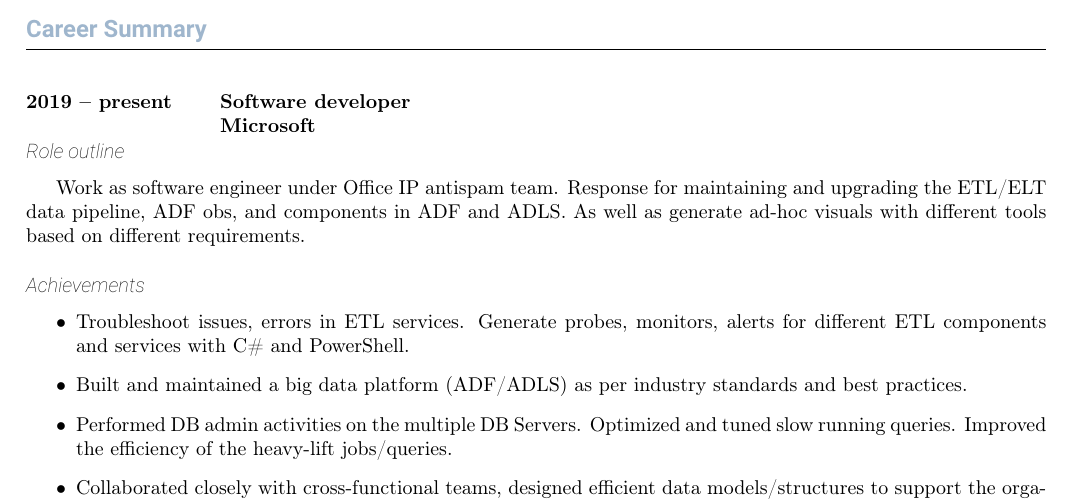
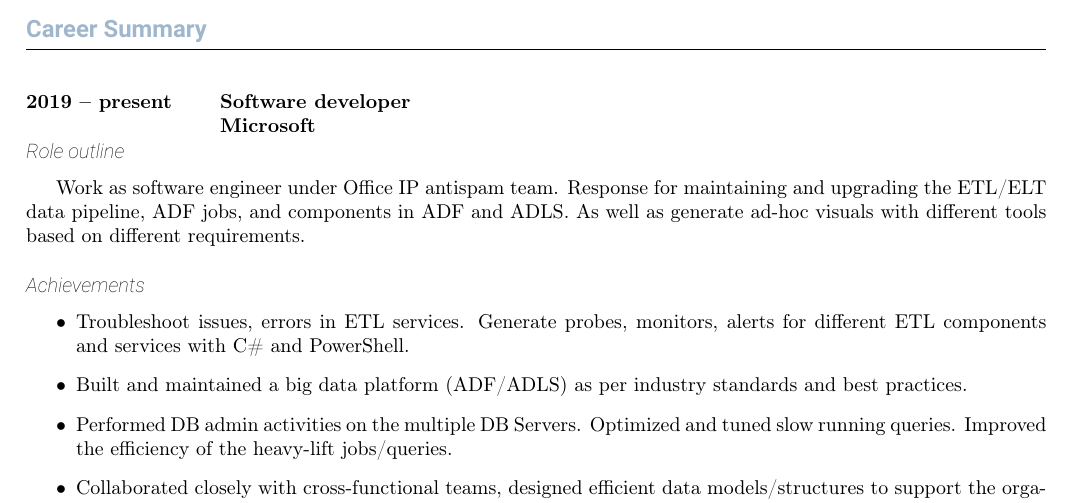
Before and after one commit to git874997967/resumeOnline, a LaTeX CV (resume.tex): part of page 1 of 2, cut so that both start at the same text. Compiled offline with pdfLaTeX.

Commit message:
update the pdf resume

```diff
--- a/resume.tex
+++ b/resume.tex
@@ -77,7 +77,7 @@ Data/Software Engineer with a demonstrated experience on large-scale (Big) data
 \newRole{2019 -- present}
         {Software developer}
         {Microsoft}
-        {Work as software engineer under Office IP antispam team. Response for maintaining and upgrading the ETL/ELT data pipeline, ADF obs, and components in ADF and ADLS. As well as generate ad-hoc visuals with different tools based on different requirements. }
+        {Work as software engineer under Office IP antispam team. Response for maintaining and upgrading the ETL/ELT data pipeline, ADF jobs, and components in ADF and ADLS. As well as generate ad-hoc visuals with different tools based on different requirements. }
 \roleAchievements{Troubleshoot issues, errors in ETL services. Generate probes, monitors, alerts for different ETL components and services with C\# and PowerShell.}
 {Built and maintained a big data platform (ADF/ADLS) as per industry standards and best practices.}
 {Performed DB admin activities on the multiple DB Servers. Optimized and tuned slow running queries. Improved the efficiency of the heavy-lift jobs/queries.}
```
Also changed, not shown: zac_yangDE.pdf.
